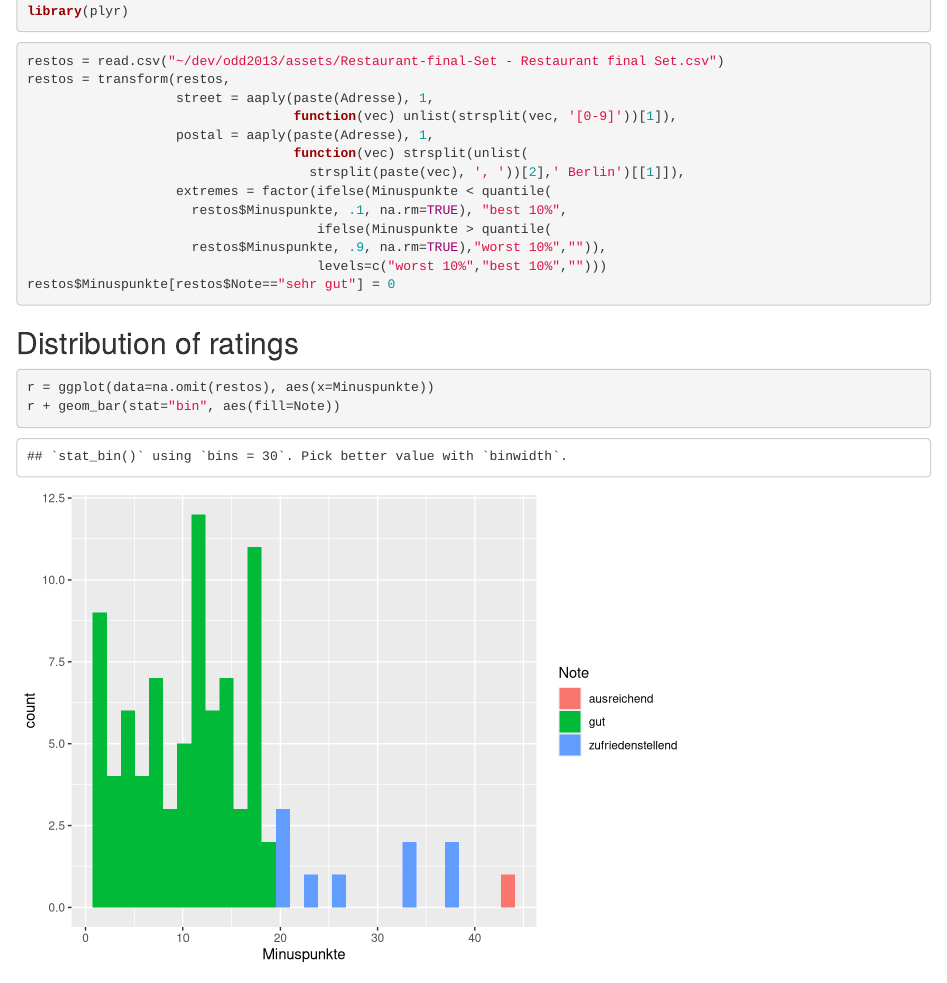
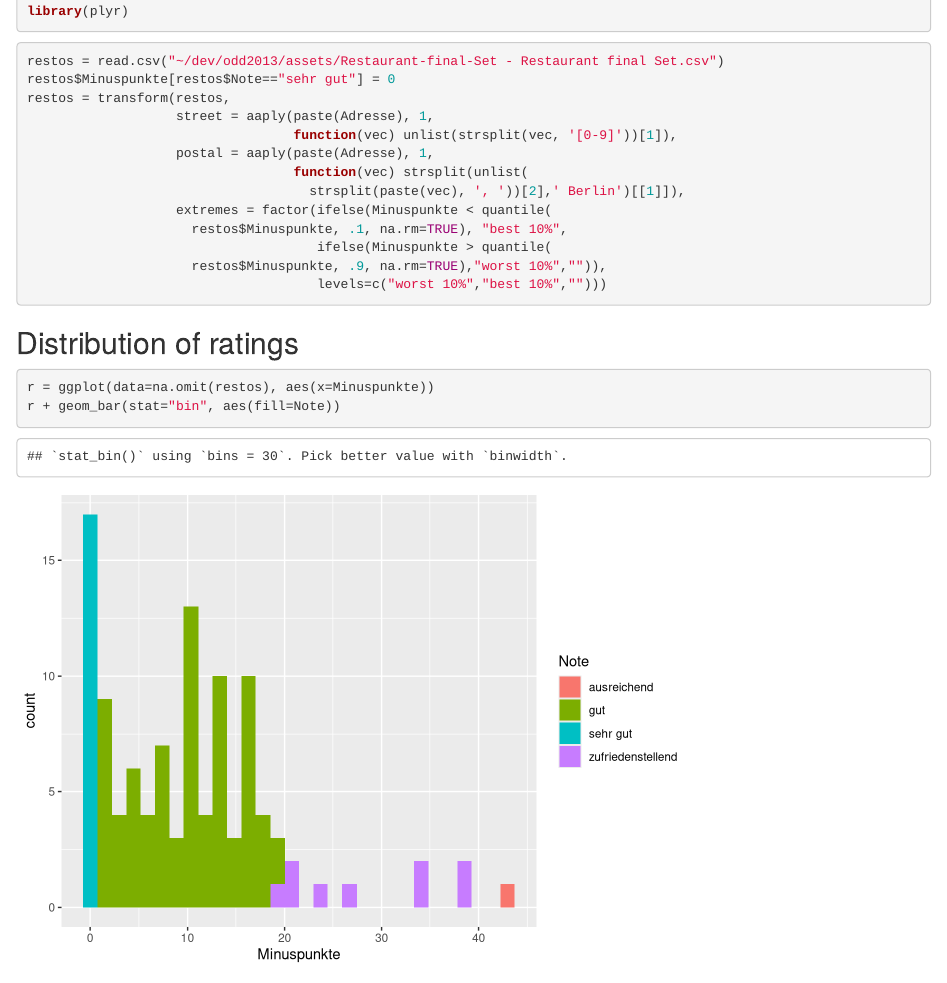
Before and after one commit to Flowdeeps/odd2013, an R Markdown document (R/graphs.Rmd): the page in a window 1100 px wide, from 200 px down. Rendered offline with R 4.5, knitr and Pandoc, with nearby package versions; some code elsewhere in the file could not run offline.

Commit message:
no, *now* it does.

````diff
--- a/R/graphs.Rmd
+++ b/R/graphs.Rmd
@@ -11,6 +11,7 @@ library(plyr)
 
 ```{r load}
 restos = read.csv("~/dev/odd2013/assets/Restaurant-final-Set - Restaurant final Set.csv")
+restos$Minuspunkte[restos$Note=="sehr gut"] = 0
 restos = transform(restos,
                    street = aaply(paste(Adresse), 1,
                                   function(vec) unlist(strsplit(vec, '[0-9]'))[1]),
@@ -22,7 +23,6 @@ restos = transform(restos,
                                      ifelse(Minuspunkte > quantile(
                      restos$Minuspunkte, .9, na.rm=TRUE),"worst 10%","")),
                                      levels=c("worst 10%","best 10%","")))
-restos$Minuspunkte[restos$Note=="sehr gut"] = 0
 ```
 ## Distribution of ratings
 ```{r hist_plot}
````
Also changed, not shown: R/figure/hist_plot.png, R/figure/name_plot.png, R/graphs.html, R/graphs.md.
